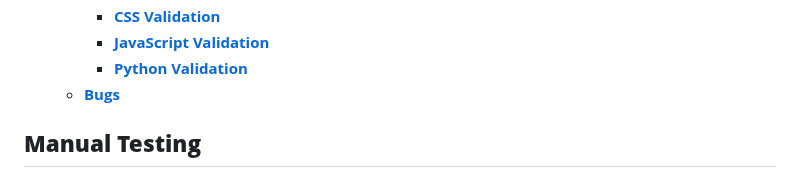
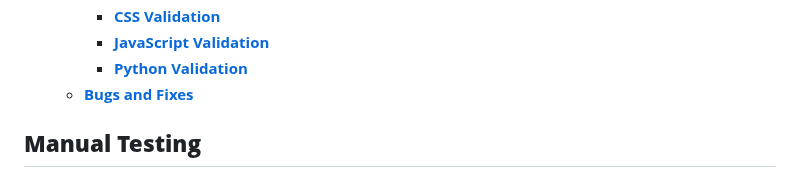
Before and after one commit to Julia-Wagner/PipeTracker, a Markdown page: TESTING.md, the part around one of its changes. Rendered like a GitHub page.

```diff
--- a/TESTING.md
+++ b/TESTING.md
@@ -17,7 +17,7 @@
     * [**CSS Validation**](#css-validation)
     * [**JavaScript Validation**](#javascript-validation)
     * [**Python Validation**](#python-validation)
-  * [**Bugs**](#bugs)
+  * [**Bugs and Fixes**](#bugs-and-fixes)
 <!-- TOC -->
 
 ## **Manual Testing**
```
Also changed, not shown: other parts of TESTING.md (+25 -23 lines).
